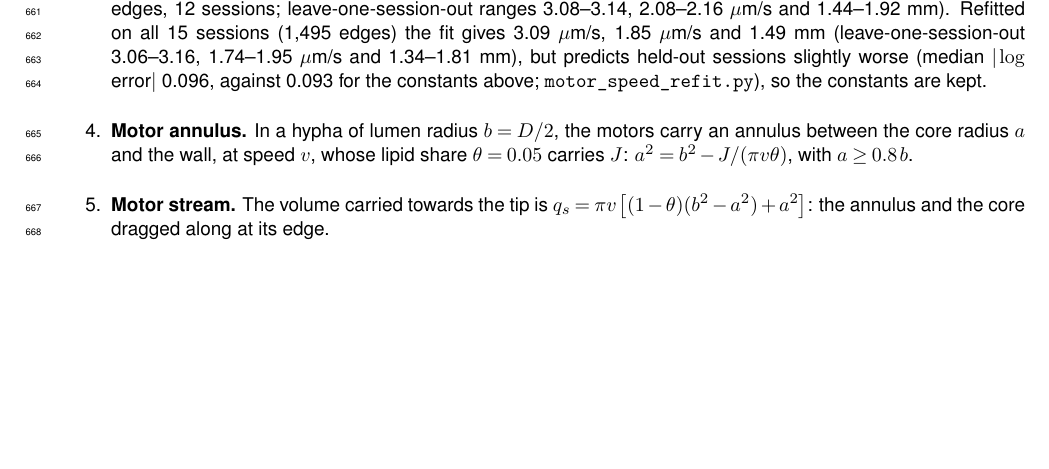
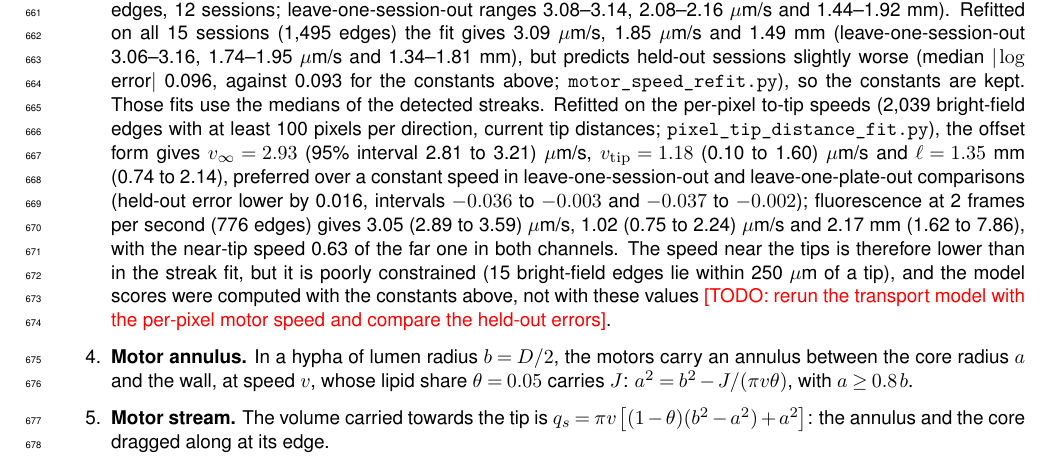
Before and after one commit to Staalduine/AMF_Transport, a LaTeX document (00_Article_Merge.tex, which reads 05_Article_Methods.tex): part of page 20 of 36, cut so that both start at the same text, the shorter picture padded with empty space. Compiled offline with pdfLaTeX.

Commit message:
Methods: per-pixel refit of the motor-speed profile (v_inf 2.93, v_tip 1.18, ell 1.35 mm), model constants kept, rerun pending
Co-Authored-By: Claude Sonnet 5.5 <noreply@anthropic.com>

```diff
--- a/05_Article_Methods.tex
+++ b/05_Article_Methods.tex
@@ -199,7 +199,7 @@ The model predicts the to-root speed on every edge of a session's graph from the
   \[
     v(d) = v_\infty - (v_\infty - v_{\mathrm{tip}})\, e^{-d/\ell},
   \]
-  with $v_\infty = 3.10~\mu$m/s, $v_{\mathrm{tip}} = 2.14~\mu$m/s, $\ell = 1.71$~mm, fitted to the measured to-tip speed (1,054 bright-field edges, 12 sessions; leave-one-session-out ranges 3.08--3.14, 2.08--2.16~$\mu$m/s and 1.44--1.92~mm). Refitted on all 15 sessions (1,495 edges) the fit gives 3.09~$\mu$m/s, 1.85~$\mu$m/s and 1.49~mm (leave-one-session-out 3.06--3.16, 1.74--1.95~$\mu$m/s and 1.34--1.81~mm), but predicts held-out sessions slightly worse (median $|\log$ error$|$ 0.096, against 0.093 for the constants above; \texttt{motor\_speed\_refit.py}), so the constants are kept.
+  with $v_\infty = 3.10~\mu$m/s, $v_{\mathrm{tip}} = 2.14~\mu$m/s, $\ell = 1.71$~mm, fitted to the measured to-tip speed (1,054 bright-field edges, 12 sessions; leave-one-session-out ranges 3.08--3.14, 2.08--2.16~$\mu$m/s and 1.44--1.92~mm). Refitted on all 15 sessions (1,495 edges) the fit gives 3.09~$\mu$m/s, 1.85~$\mu$m/s and 1.49~mm (leave-one-session-out 3.06--3.16, 1.74--1.95~$\mu$m/s and 1.34--1.81~mm), but predicts held-out sessions slightly worse (median $|\log$ error$|$ 0.096, against 0.093 for the constants above; \texttt{motor\_speed\_refit.py}), so the constants are kept. Those fits use the medians of the detected streaks. Refitted on the per-pixel to-tip speeds (2,039 bright-field edges with at least 100 pixels per direction, current tip distances; \texttt{pixel\_tip\_distance\_fit.py}), the offset form gives $v_\infty = 2.93$ (95\% interval 2.81 to 3.21)~$\mu$m/s, $v_{\mathrm{tip}} = 1.18$ (0.10 to 1.60)~$\mu$m/s and $\ell = 1.35$~mm (0.74 to 2.14), preferred over a constant speed in leave-one-session-out and leave-one-plate-out comparisons (held-out error lower by 0.016, intervals $-0.036$ to $-0.003$ and $-0.037$ to $-0.002$); fluorescence at 2 frames per second (776 edges) gives 3.05 (2.89 to 3.59)~$\mu$m/s, 1.02 (0.75 to 2.24)~$\mu$m/s and 2.17~mm (1.62 to 7.86), with the near-tip speed 0.63 of the far one in both channels. The speed near the tips is therefore lower than in the streak fit, but it is poorly constrained (15 bright-field edges lie within 250~$\mu$m of a tip), and the model scores were computed with the constants above, not with these values \todo{rerun the transport model with the per-pixel motor speed and compare the held-out errors}.
   \item \textbf{Motor annulus.} In a hypha of lumen radius $b = D/2$, the motors carry an annulus between the core radius $a$ and the wall, at speed $v$, whose lipid share $\theta = 0.05$ carries $J$: $a^2 = b^2 - J/(\pi v \theta)$, with $a \geq 0.8\, b$.
   \item \textbf{Motor stream.} The volume carried towards the tip is $q_s = \pi v \left[(1-\theta)(b^2 - a^2) + a^2\right]$: the annulus and the core dragged along at its edge.
   \item \textbf{Backflow.} The volume returns by a pressure-driven flow in the cores. The pressure is solved on the graph with Poiseuille conductances $g = \pi r^4 / (8 \mu L)$ and the divergence of $q_s$ as sources. Every annotated root is tied to one common reservoir at zero pressure through a conductance equal to about 10~mm of core of radius 4~$\mu$m (\texttt{testing\_new\_model.g\_res}), so volume can pass between roots through the reservoir. The hyphal walls pass no water: volume enters and leaves the network only at the roots. The volume that growth consumes is not a sink in this solve; it enters only through the lipid current that sets the annulus, and it is small (the growth demand routed through an edge is a median 5.2\% of its to-tip flux; SI \todo{SI section ``Volume and lipid budget'' not in the LaTeX SI yet}). At every junction the legs are paired by straightness into through-passes (a pair turning by less than 60\textdegree, directions taken 60~$\mu$m along each leg); flow straight through a pass is free, while flow that switches from one hypha to another crosses a resistance equal to 10~mm of core of radius 4~$\mu$m (\texttt{junction\_coupling.py}). The two limits of this coupling are the global solve~\cite{heaton_growth-induced_2010}, with no cost to switch, and the conveyor, in which every edge carries back its own motor stream.
```
